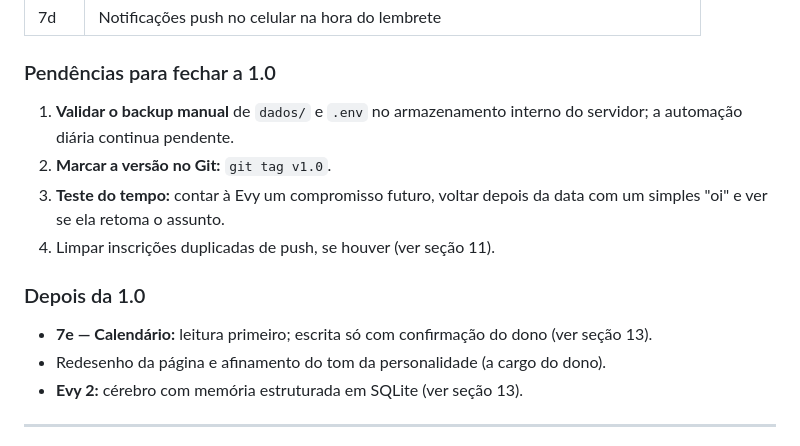
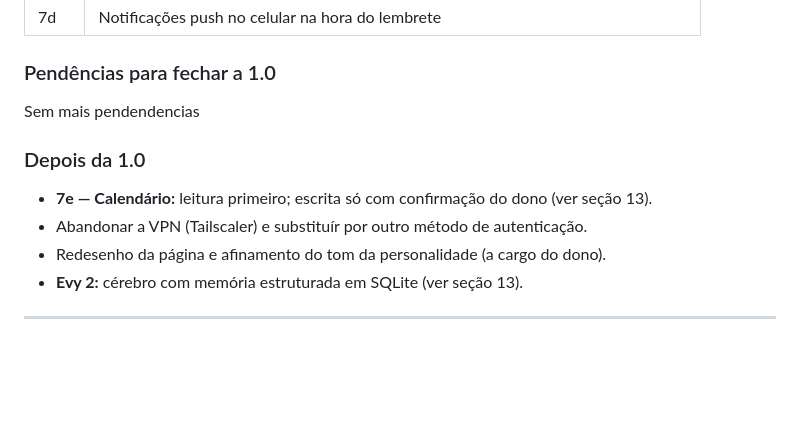
Before and after one commit to NatN21/evy, a Markdown page: PROJETO.md, the part around the change. Rendered like a GitHub page; blank space fills up the shorter version.

Commit message:
Atualização: Documantos para Evy 1.0

```diff
--- a/PROJETO.md
+++ b/PROJETO.md
@@ -46,14 +46,12 @@ programação, Linux e arquitetura de sistemas, construindo tijolo por tijolo.
 
 ### Pendências para fechar a 1.0
 
-1. **Validar o backup manual** de `dados/` e `.env` no armazenamento interno do servidor; a automação diária continua pendente.
-2. **Marcar a versão no Git:** `git tag v1.0`.
-3. **Teste do tempo:** contar à Evy um compromisso futuro, voltar depois da data com um simples "oi" e ver se ela retoma o assunto.
-4. Limpar inscrições duplicadas de push, se houver (ver seção 11).
+Sem mais pendendencias
 
 ### Depois da 1.0
 
 - **7e — Calendário:** leitura primeiro; escrita só com confirmação do dono (ver seção 13).
+- Abandonar a VPN (Tailscaler) e substituír por outro método de autenticação.
 - Redesenho da página e afinamento do tom da personalidade (a cargo do dono).
 - **Evy 2:** cérebro com memória estruturada em SQLite (ver seção 13).
 
```
Also changed, not shown: README.md (+1 -1 lines).
